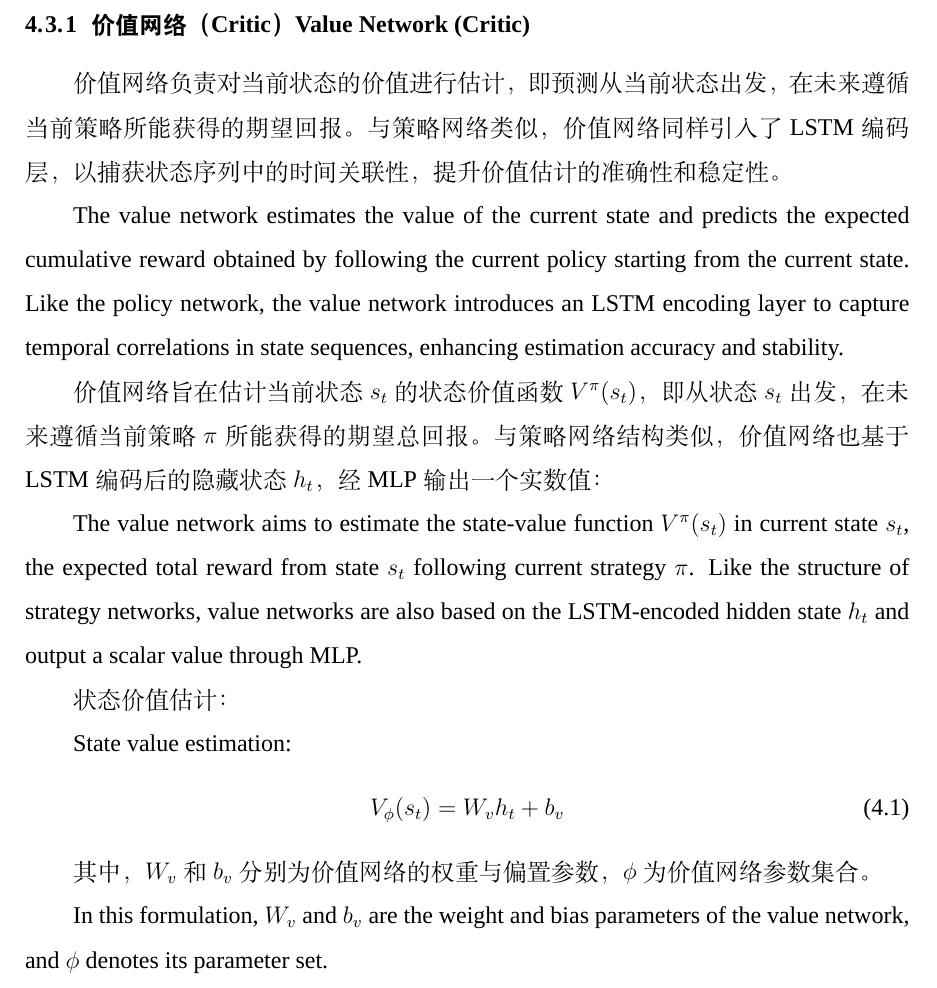
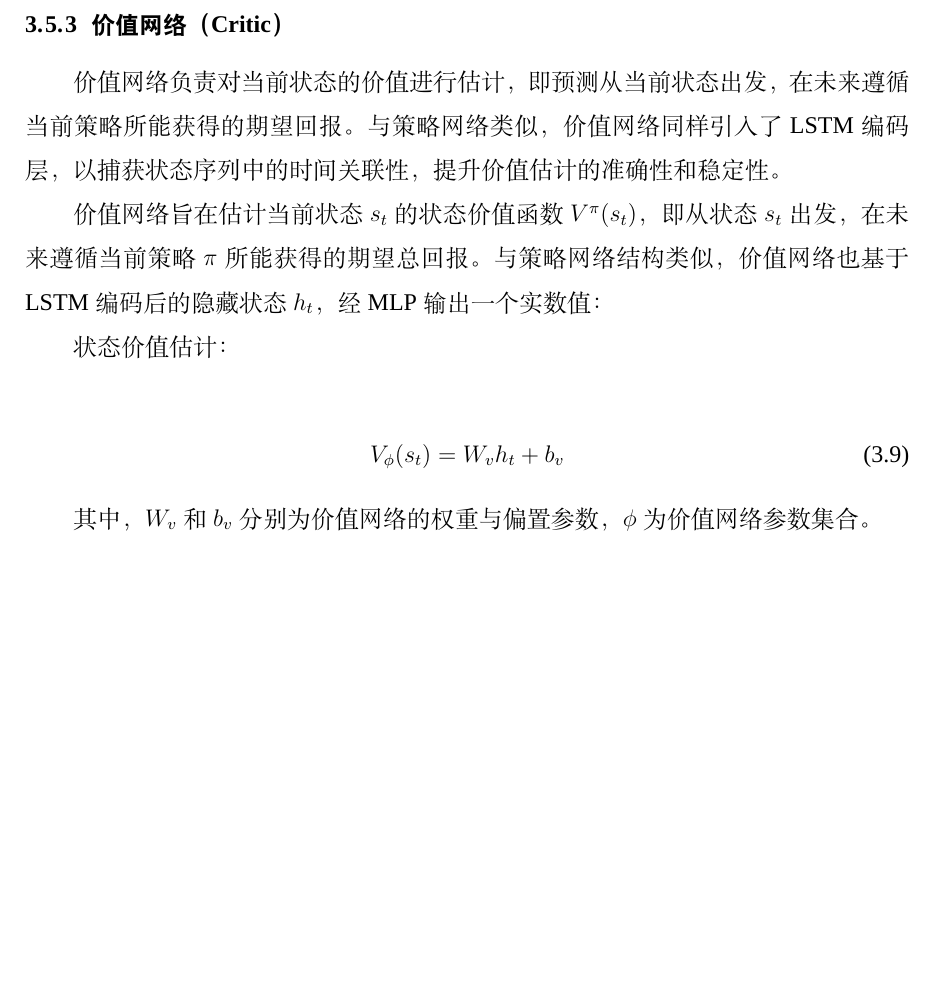
Before and after one commit to Oldmemory1/thesis_modify, a LaTeX thesis (main.tex, which reads chapters/chapter3.tex, chapters/chapter4.tex): part of page 48 of 94 before the commit and part of page 46 of 93 after it, cut so that both start at the same text, the shorter picture padded with empty space. Compiled offline with XeLaTeX; a missing font is replaced by an installed copy or a similar font.

Commit message:
2025.07.17 15:30 价值网络  完成

```diff
--- a/chapters/chapter3.tex
+++ b/chapters/chapter3.tex
@@ -869,7 +871,27 @@ a_t \sim \pi_\theta(a_t | s_t)
 \end{equation}
 
 \end{enumerate}
-%This mechanism enables the LSTM to effectively capture long-term dependencies in input state sequences, enhancing the historical modeling capability of the policy and value networks.
+
+\subsection{价值网络（Critic）}
+
+价值网络负责对当前状态的价值进行估计，即预测从当前状态出发，在未来遵循当前策略所能获得的期望回报。与策略网络类似，价值网络同样引入了LSTM编码层，以捕获状态序列中的时间关联性，提升价值估计的准确性和稳定性。
+
+%The value network estimates the value of the current state and predicts the expected cumulative reward obtained by following the current policy starting from the current state. Like the policy network, the value network introduces an LSTM encoding layer to capture temporal correlations in state sequences, enhancing estimation accuracy and stability.
+
+价值网络旨在估计当前状态$s_{t}$的状态价值函数$V^{\pi}(s_{t})$，即从状态$s_{t}$出发，在未来遵循当前策略$\pi$所能获得的期望总回报。与策略网络结构类似，价值网络也基于LSTM编码后的隐藏状态$h_{t}$，经MLP输出一个实数值：
+
+%The value network aims to estimate the state-value function $V^{\pi}(s_{t})$ in current state $s_{t}$, the expected total reward from state $s_t$ following current strategy $\pi$. Like the structure of strategy networks, value networks are also based on the LSTM-encoded hidden state $h_{t}$ and output a scalar value through MLP.
+
+状态价值估计：
+
+%State value estimation:
+\begin{equation}
+V_{\phi}(s_t) = W_v h_t + b_v
+\end{equation}
+
+其中，$W_v$ 和 $b_v$ 分别为价值网络的权重与偏置参数，${\phi}$为价值网络参数集合。
+
+%In this formulation, $W_v$ and $b_v$ are the weight and bias parameters of the value network, and $\phi$ denotes its parameter set.
 
 %\section{本章小结 Chapter Summary}
 
--- a/chapters/chapter4.tex
+++ b/chapters/chapter4.tex
@@ -630,26 +630,26 @@ This research batch processes binary executable samples using the LIEF library a
 
 %\end{enumerate}
 
-\subsection{价值网络（Critic） Value Network (Critic)}
+%\subsection{价值网络（Critic） Value Network (Critic)}
 
-价值网络负责对当前状态的价值进行估计，即预测从当前状态出发，在未来遵循当前策略所能获得的期望回报。与策略网络类似，价值网络同样引入了LSTM编码层，以捕获状态序列中的时间关联性，提升价值估计的准确性和稳定性。
+%价值网络负责对当前状态的价值进行估计，即预测从当前状态出发，在未来遵循当前策略所能获得的期望回报。与策略网络类似，价值网络同样引入了LSTM编码层，以捕获状态序列中的时间关联性，提升价值估计的准确性和稳定性。
 
-The value network estimates the value of the current state and predicts the expected cumulative reward obtained by following the current policy starting from the current state. Like the policy network, the value network introduces an LSTM encoding layer to capture temporal correlations in state sequences, enhancing estimation accuracy and stability.
+%The value network estimates the value of the current state and predicts the expected cumulative reward obtained by following the current policy starting from the current state. Like the policy network, the value network introduces an LSTM encoding layer to capture temporal correlations in state sequences, enhancing estimation accuracy and stability.
 
-价值网络旨在估计当前状态$s_{t}$的状态价值函数$V^{\pi}(s_{t})$，即从状态$s_{t}$出发，在未来遵循当前策略$\pi$所能获得的期望总回报。与策略网络结构类似，价值网络也基于LSTM编码后的隐藏状态$h_{t}$，经MLP输出一个实数值：
+%价值网络旨在估计当前状态$s_{t}$的状态价值函数$V^{\pi}(s_{t})$，即从状态$s_{t}$出发，在未来遵循当前策略$\pi$所能获得的期望总回报。与策略网络结构类似，价值网络也基于LSTM编码后的隐藏状态$h_{t}$，经MLP输出一个实数值：
 
-The value network aims to estimate the state-value function $V^{\pi}(s_{t})$ in current state $s_{t}$, the expected total reward from state $s_t$ following current strategy $\pi$. Like the structure of strategy networks, value networks are also based on the LSTM-encoded hidden state $h_{t}$ and output a scalar value through MLP.
+%The value network aims to estimate the state-value function $V^{\pi}(s_{t})$ in current state $s_{t}$, the expected total reward from state $s_t$ following current strategy $\pi$. Like the structure of strategy networks, value networks are also based on the LSTM-encoded hidden state $h_{t}$ and output a scalar value through MLP.
 
-状态价值估计：
+%状态价值估计：
 
-State value estimation:
-\begin{equation}
-V_{\phi}(s_t) = W_v h_t + b_v
-\end{equation}
+%State value estimation:
+%\begin{equation}
+%V_{\phi}(s_t) = W_v h_t + b_v
+%\end{equation}
 
-其中，$W_v$ 和 $b_v$ 分别为价值网络的权重与偏置参数，${\phi}$为价值网络参数集合。
+%其中，$W_v$ 和 $b_v$ 分别为价值网络的权重与偏置参数，${\phi}$为价值网络参数集合。
 
-In this formulation, $W_v$ and $b_v$ are the weight and bias parameters of the value network, and $\phi$ denotes its parameter set.
+%In this formulation, $W_v$ and $b_v$ are the weight and bias parameters of the value network, and $\phi$ denotes its parameter set.
 
 \subsection{策略优化器 Policy Optimizer}
 
```
Also changed, not shown: chapters/chapter3.tex (2 more changed lines).
